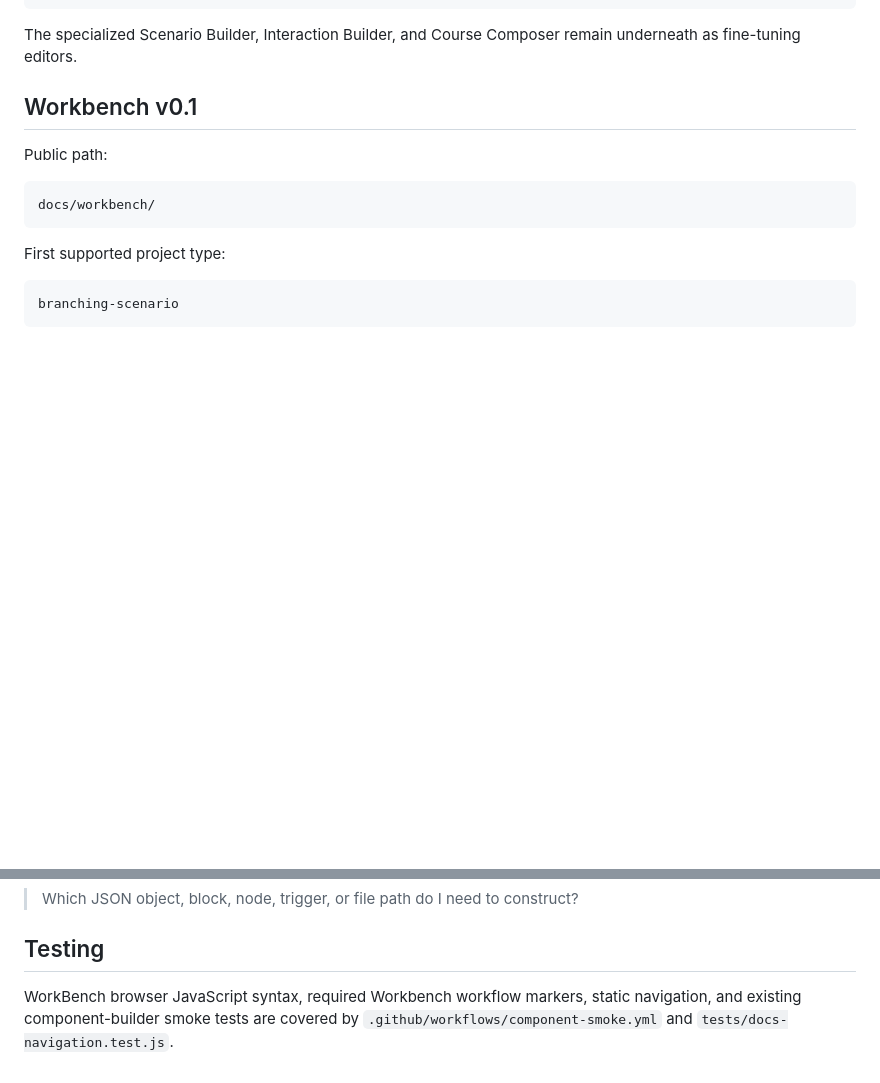
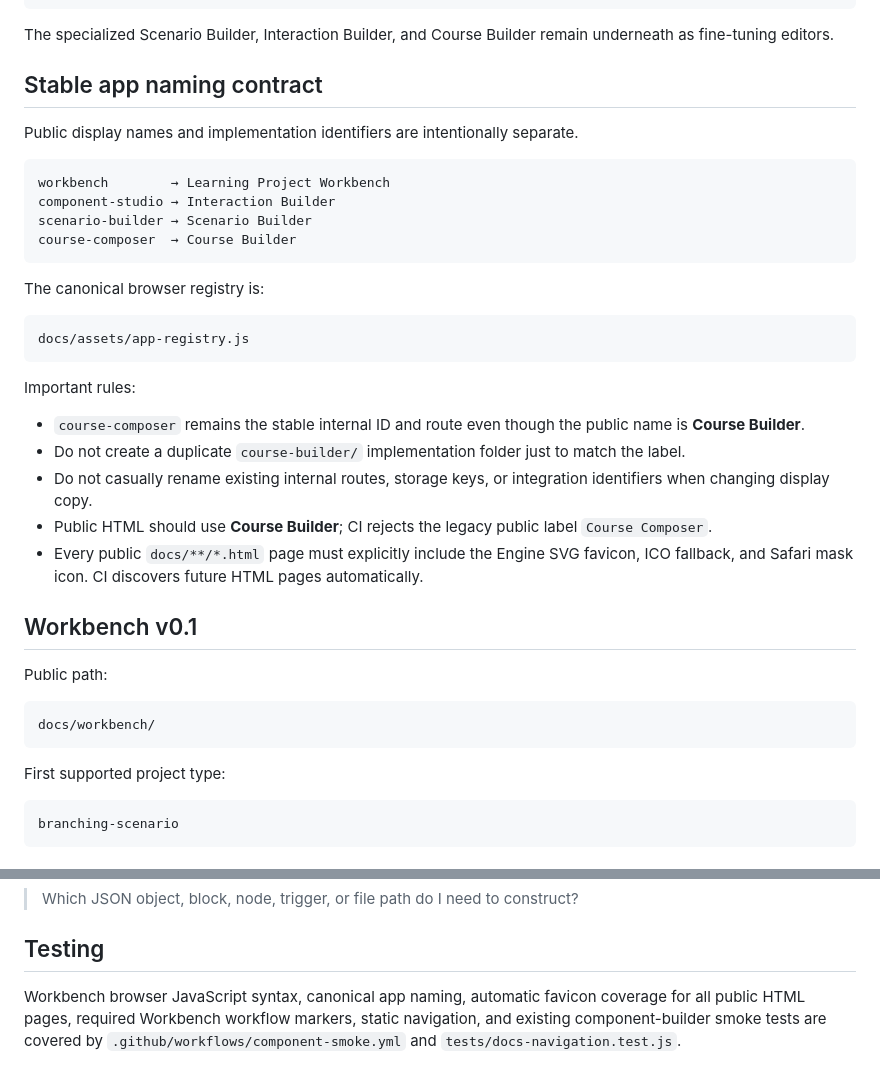
Before and after one commit to Reeder-design/learning-experience-engine, a Markdown page: WORKBENCH_CHECKPOINT.md, 2 parts joined by grey strips. Rendered like a GitHub page; blank space fills up the shorter version.

Commit message:
Record Course Builder naming contract in Workbench checkpoint

````diff
--- a/WORKBENCH_CHECKPOINT.md
+++ b/WORKBENCH_CHECKPOINT.md
@@ -21,7 +21,32 @@ AI transformations + manual fine-tuning
 save / reuse / export / template
 ```
 
-The specialized Scenario Builder, Interaction Builder, and Course Composer remain underneath as fine-tuning editors.
+The specialized Scenario Builder, Interaction Builder, and Course Builder remain underneath as fine-tuning editors.
+
+## Stable app naming contract
+
+Public display names and implementation identifiers are intentionally separate.
+
+```text
+workbench        → Learning Project Workbench
+component-studio → Interaction Builder
+scenario-builder → Scenario Builder
+course-composer  → Course Builder
+```
+
+The canonical browser registry is:
+
+```text
+docs/assets/app-registry.js
+```
+
+Important rules:
+
+- `course-composer` remains the stable internal ID and route even though the public name is **Course Builder**.
+- Do not create a duplicate `course-builder/` implementation folder just to match the label.
+- Do not casually rename existing internal routes, storage keys, or integration identifiers when changing display copy.
+- Public HTML should use **Course Builder**; CI rejects the legacy public label `Course Composer`.
+- Every public `docs/**/*.html` page must explicitly include the Engine SVG favicon, ICO fallback, and Safari mask icon. CI discovers future HTML pages automatically.
 
 ## Workbench v0.1
 
@@ -126,4 +151,4 @@ Not:
 
 ## Testing
 
-WorkBench browser JavaScript syntax, required Workbench workflow markers, static navigation, and existing component-builder smoke tests are covered by `.github/workflows/component-smoke.yml` and `tests/docs-navigation.test.js`.
+Workbench browser JavaScript syntax, canonical app naming, automatic favicon coverage for all public HTML pages, required Workbench workflow markers, static navigation, and existing component-builder smoke tests are covered by `.github/workflows/component-smoke.yml` and `tests/docs-navigation.test.js`.
````
